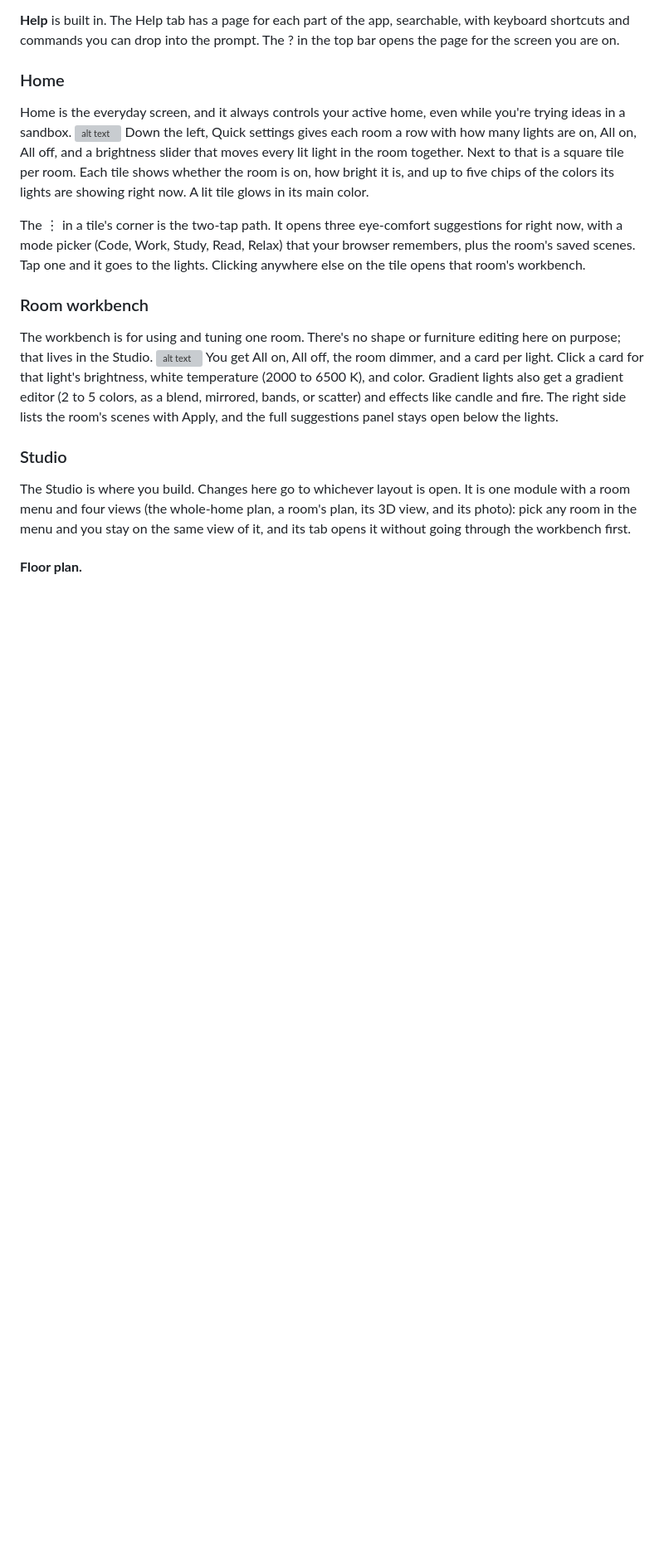
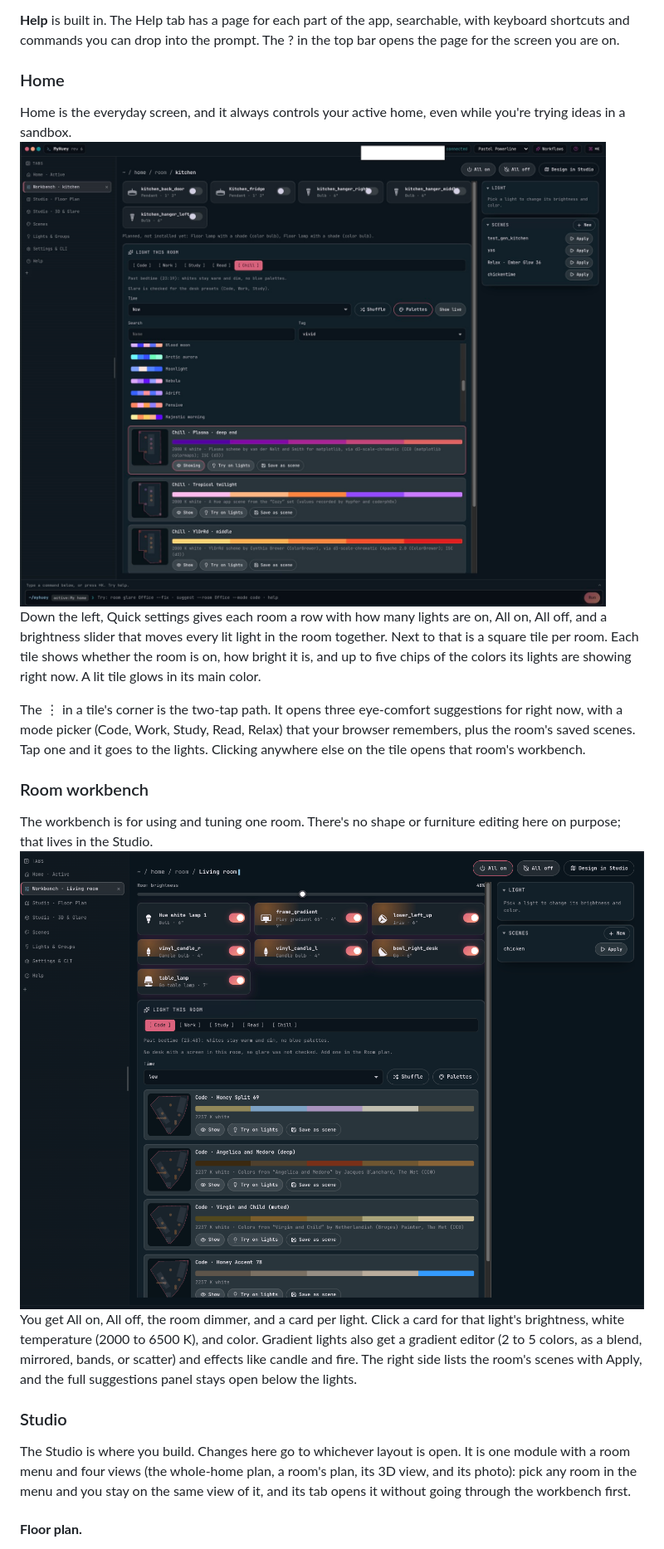
Before and after one commit to CarlBoneri/myhuey, a Markdown page: README.md, the part around the change. Shown at 83% size. Drawn GitHub-style; pictures changed too: docs/img/room_workbench.png (added); blank space fills up the shorter version; grey boxes are pictures that could not be loaded.

Commit message:
docs: cleanup aisle 8

```diff
--- a/README.md
+++ b/README.md
@@ -86,7 +86,7 @@ Side panels fold like an editor's tool windows. Click a panel's title, or the tr
 ### Home
 
 Home is the everyday screen, and it always controls your active home, even while you're trying ideas in a sandbox.
-![alt text](docs/img/HueHome.jpg)
+![alt text](docs/img/huehome.jpg)
 Down the left, Quick settings gives each room a row with how many lights are on, All on, All off, and a brightness slider that moves every lit light in the room together. Next to that is a square tile per room. Each tile shows whether the room is on, how bright it is, and up to five chips of the colors its lights are showing right now. A lit tile glows in its main color.
 
 The ⋮ in a tile's corner is the two-tap path. It opens three eye-comfort suggestions for right now, with a mode picker (Code, Work, Study, Read, Relax) that your browser remembers, plus the room's saved scenes. Tap one and it goes to the lights. Clicking anywhere else on the tile opens that room's workbench.
@@ -94,7 +94,7 @@ The ⋮ in a tile's corner is the two-tap path. It opens three eye-comfort sugge
 ### Room workbench
 
 The workbench is for using and tuning one room. There's no shape or furniture editing here on purpose; that lives in the Studio.
-![alt text](docs/img/iroom_workbench.jpg)
+![alt text](docs/img/room_workbench.png)
 You get All on, All off, the room dimmer, and a card per light. Click a card for that light's brightness, white temperature (2000 to 6500 K), and color. Gradient lights also get a gradient editor (2 to 5 colors, as a blend, mirrored, bands, or scatter) and effects like candle and fire. The right side lists the room's scenes with Apply, and the full suggestions panel stays open below the lights.
 
 ### Studio
```
